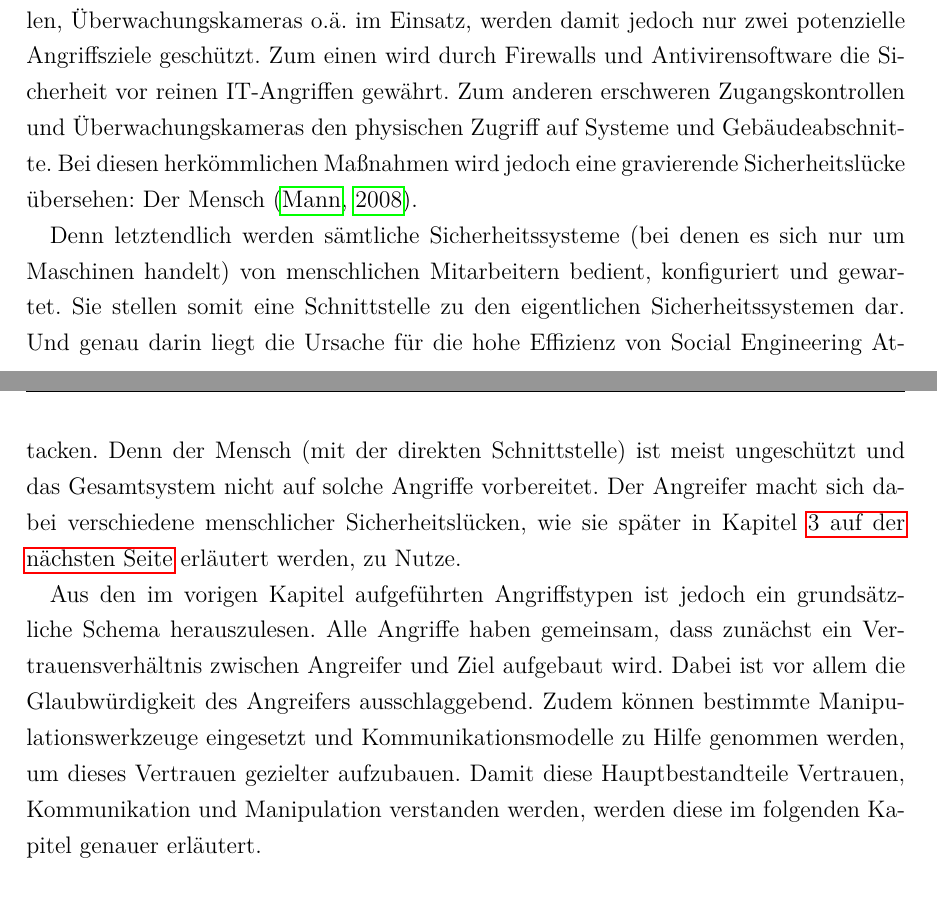
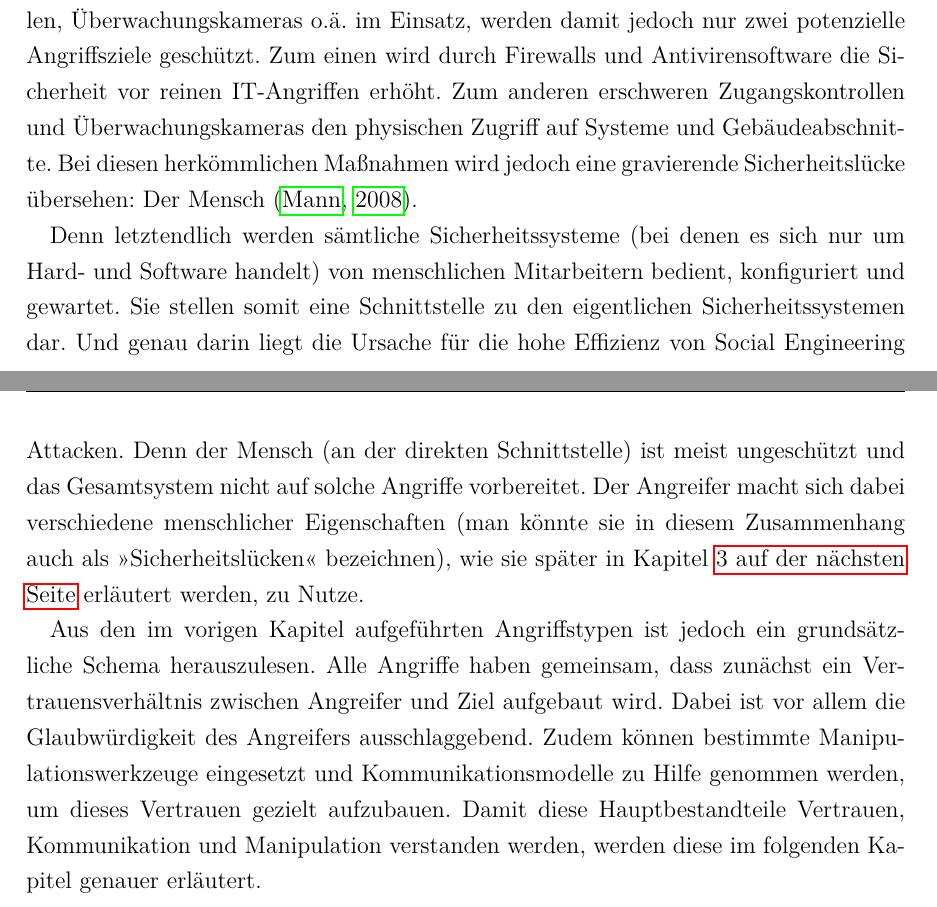
Before and after one commit to waxmar/studienarbeit, a LaTeX document (src/Hauptdatei.tex, which reads src/2_social_engineering.tex): two parts of pages 13 and 14 of 49, joined at a grey line, cut so that both start at the same text. Compiled offline with pdfLaTeX.

Commit message:
korrektur kapitel 2

```diff
--- a/src/2_social_engineering.tex
+++ b/src/2_social_engineering.tex
@@ -145,19 +145,19 @@ Warum gerade solche Angriffe eine besonders gute Erfolgsquote haben, ergibt sich
 In den meisten Unternehmen und Einrichtungen sind zumeist intensivst Sicherheitsvorkehrungen in Form von Soft- oder Hardwarelösungen getroffen.
 Sind lediglich Firewalls, Zugangskontrollen, Überwachungskameras o.ä. im Einsatz, werden damit jedoch nur zwei potenzielle Angriffsziele geschützt.
-Zum einen wird durch Firewalls und Antivirensoftware die Sicherheit vor reinen IT-Angriffen gewährt.
+Zum einen wird durch Firewalls und Antivirensoftware die Sicherheit vor reinen IT-Angriffen erhöht.
 Zum anderen erschweren Zugangskontrollen und Überwachungskameras den physischen Zugriff auf Systeme und Gebäudeabschnitte.
 Bei diesen herkömmlichen Maßnahmen wird jedoch eine gravierende Sicherheitslücke übersehen: Der Mensch \citep{hacking-the-human}.
 
-Denn letztendlich werden sämtliche Sicherheitssysteme (bei denen es sich nur um Maschinen handelt) von menschlichen Mitarbeitern bedient, konfiguriert und gewartet.
+Denn letztendlich werden sämtliche Sicherheitssysteme (bei denen es sich nur um Hard- und Software handelt) von menschlichen Mitarbeitern bedient, konfiguriert und gewartet.
 Sie stellen somit eine Schnittstelle zu den eigentlichen Sicherheitssystemen dar.
 Und genau darin liegt die Ursache für die hohe Effizienz von Social Engineering Attacken.
-Denn der Mensch (mit der direkten Schnittstelle) ist meist ungeschützt und das Gesamtsystem nicht auf solche Angriffe vorbereitet.
-Der Angreifer macht sich dabei verschiedene menschlicher Sicherheitslücken, wie sie später in Kapitel \vref{sec:psychologische_grundlagen} erläutert werden, zu Nutze.
+Denn der Mensch (an der direkten Schnittstelle) ist meist ungeschützt und das Gesamtsystem nicht auf solche Angriffe vorbereitet.
+Der Angreifer macht sich dabei verschiedene menschlicher Eigenschaften (man könnte sie in diesem Zusammenhang auch als \ugspr{Sicherheitslücken} bezeichnen), wie sie später in Kapitel \vref{sec:psychologische_grundlagen} erläutert werden, zu Nutze.
 
 Aus den im vorigen Kapitel aufgeführten Angriffstypen ist jedoch ein grundsätzliche Schema herauszulesen.
 Alle Angriffe haben gemeinsam, dass zunächst ein Vertrauensverhältnis zwischen Angreifer und Ziel aufgebaut wird.
 Dabei ist vor allem die Glaubwürdigkeit des Angreifers ausschlaggebend.
-Zudem können bestimmte Manipulationswerkzeuge eingesetzt und Kommunikationsmodelle zu Hilfe genommen werden, um dieses Vertrauen gezielter aufzubauen.
+Zudem können bestimmte Manipulationswerkzeuge eingesetzt und Kommunikationsmodelle zu Hilfe genommen werden, um dieses Vertrauen gezielt aufzubauen.
 Damit diese Hauptbestandteile Vertrauen, Kommunikation und Manipulation verstanden werden, werden diese im folgenden Kapitel genauer erläutert.
 
 % Zusammenfassung: Was haben diese Methoden gemein?
```
Also changed, not shown: src/Hauptdatei.pdf, src/2_social_engineering.tex (2 more changed lines).
